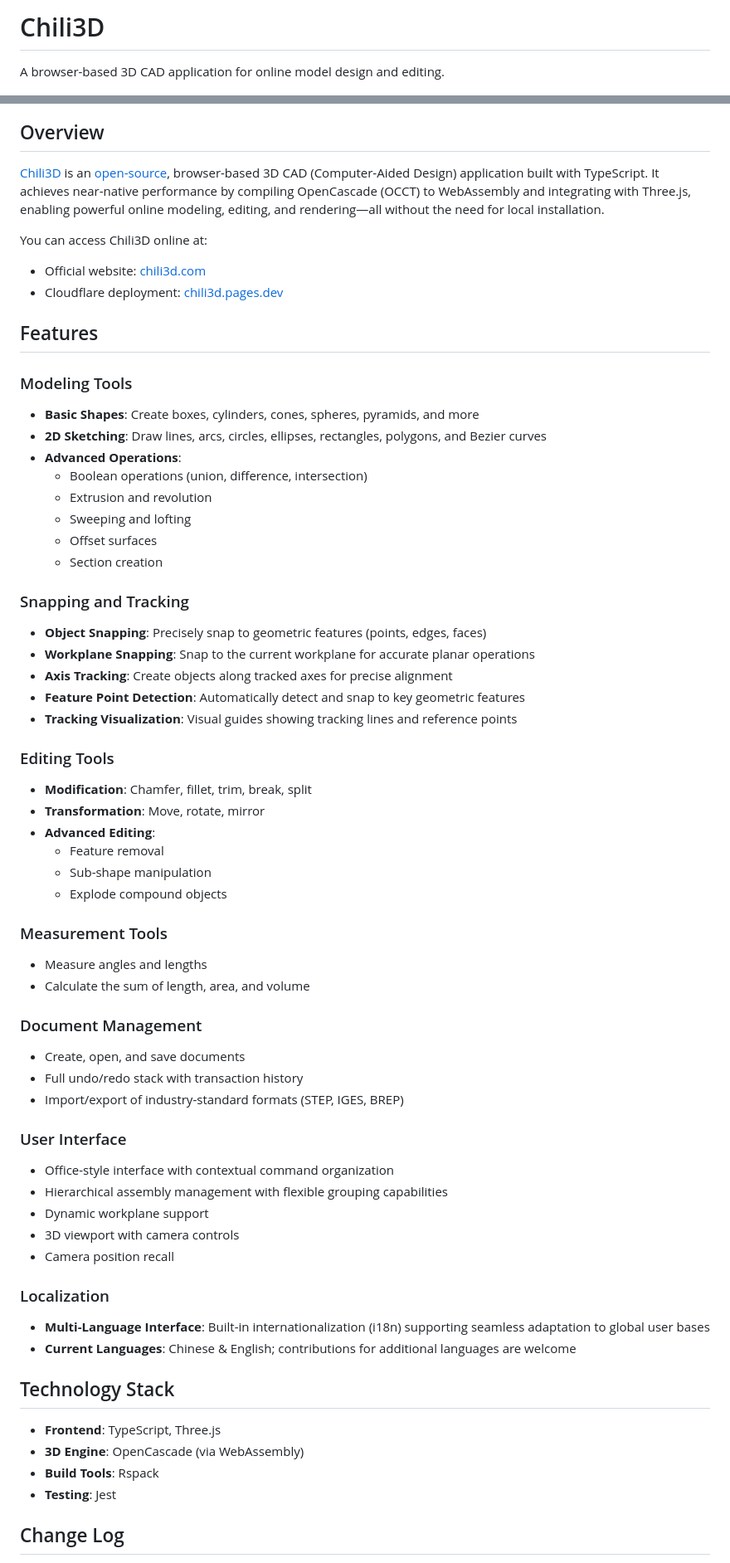
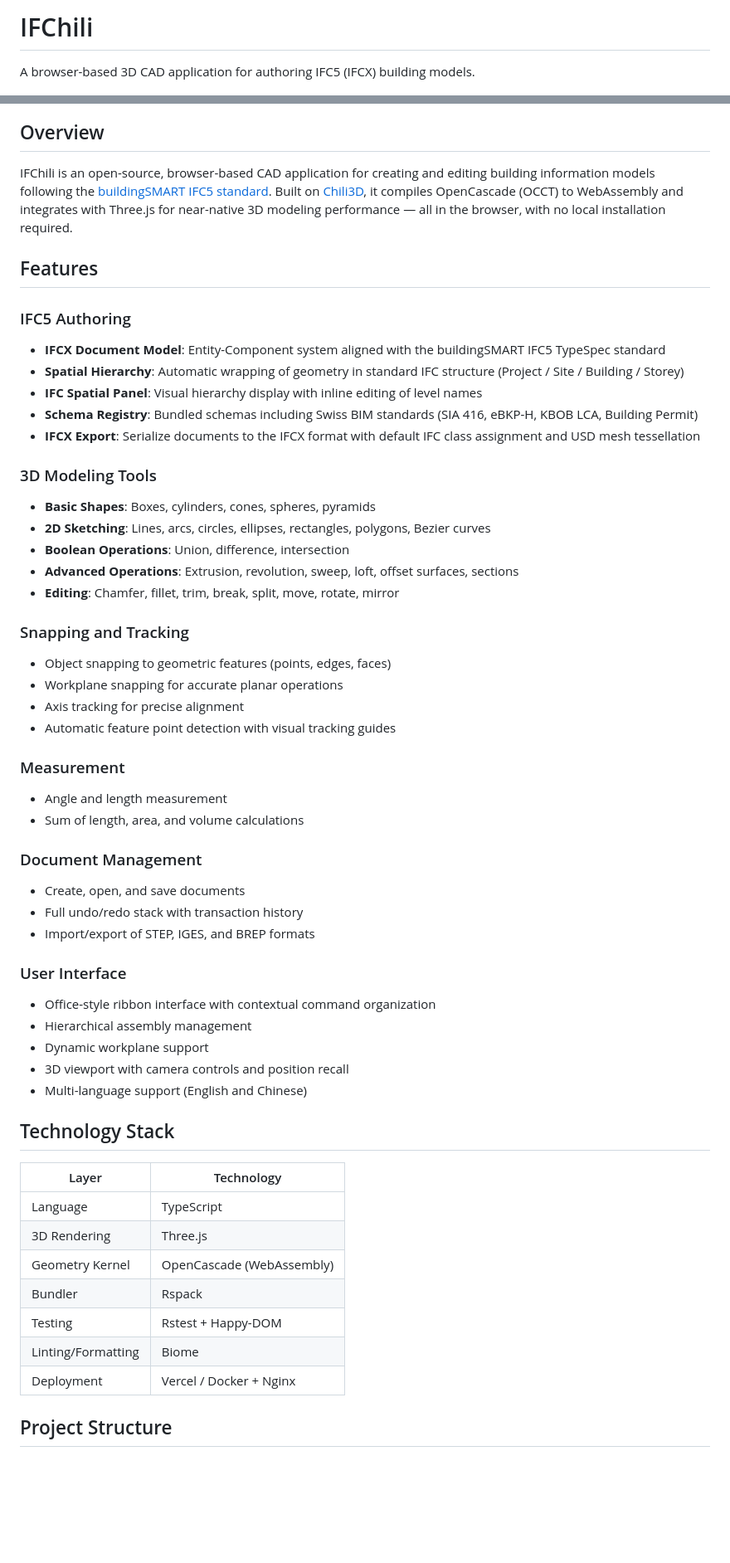
Before and after one commit to louistrue/ifc5cad, a Markdown page: README.md, 2 parts joined by grey strips. Shown at 83% size. Drawn GitHub-style; blank space fills up the shorter version.

```diff
--- a/README.md
+++ b/README.md
@@ -1,78 +1,68 @@
-# Chili3D
+# IFChili
 
-A browser-based 3D CAD application for online model design and editing.
+A browser-based 3D CAD application for authoring IFC5 (IFCX) building models.
 
 ![Screenshot](./screenshots/screenshot.png)
 
 ## Overview
 
-[Chili3D](https://chili3d.com) is an [open-source](https://github.com/xiangechen/chili3d), browser-based 3D CAD (Computer-Aided Design) application built with TypeScript. It achieves near-native performance by compiling OpenCascade (OCCT) to WebAssembly and integrating with Three.js, enabling powerful online modeling, editing, and rendering—all without the need for local installation.
-
-You can access Chili3D online at:
-
-- Official website: [chili3d.com](https://chili3d.com)
-- Cloudflare deployment: [chili3d.pages.dev](https://chili3d.pages.dev)
+IFChili is an open-source, browser-based CAD application for creating and editing building information models following the [buildingSMART IFC5 standard](https://github.com/buildingSMART/IFC5-development). Built on [Chili3D](https://github.com/xiangechen/chili3d), it compiles OpenCascade (OCCT) to WebAssembly and integrates with Three.js for near-native 3D modeling performance — all in the browser, with no local installation required.
 
 ## Features
 
-### Modeling Tools
+### IFC5 Authoring
 
-- **Basic Shapes**: Create boxes, cylinders, cones, spheres, pyramids, and more
-- **2D Sketching**: Draw lines, arcs, circles, ellipses, rectangles, polygons, and Bezier curves
-- **Advanced Operations**:
-    - Boolean operations (union, difference, intersection)
-    - Extrusion and revolution
-    - Sweeping and lofting
-    - Offset surfaces
-    - Section creation
+- **IFCX Document Model**: Entity-Component system aligned with the buildingSMART IFC5 TypeSpec standard
+- **Spatial Hierarchy**: Automatic wrapping of geometry in standard IFC structure (Project / Site / Building / Storey)
+- **IFC Spatial Panel**: Visual hierarchy display with inline editing of level names
+- **Schema Registry**: Bundled schemas including Swiss BIM standards (SIA 416, eBKP-H, KBOB LCA, Building Permit)
+- **IFCX Export**: Serialize documents to the IFCX format with default IFC class assignment and USD mesh tessellation
+
+### 3D Modeling Tools
+
+- **Basic Shapes**: Boxes, cylinders, cones, spheres, pyramids
+- **2D Sketching**: Lines, arcs, circles, ellipses, rectangles, polygons, Bezier curves
+- **Boolean Operations**: Union, difference, intersection
+- **Advanced Operations**: Extrusion, revolution, sweep, loft, offset surfaces, sections
+- **Editing**: Chamfer, fillet, trim, break, split, move, rotate, mirror
 
 ### Snapping and Tracking
 
-- **Object Snapping**: Precisely snap to geometric features (points, edges, faces)
-- **Workplane Snapping**: Snap to the current workplane for accurate planar operations
-- **Axis Tracking**: Create objects along tracked axes for precise alignment
-- **Feature Point Detection**: Automatically detect and snap to key geometric features
-- **Tracking Visualization**: Visual guides showing tracking lines and reference points
+- Object snapping to geometric features (points, edges, faces)
+- Workplane snapping for accurate planar operations
+- Axis tracking for precise alignment
+- Automatic feature point detection with visual tracking guides
 
-### Editing Tools
+### Measurement
 
-- **Modification**: Chamfer, fillet, trim, break, split
-- **Transformation**: Move, rotate, mirror
-- **Advanced Editing**:
-    - Feature removal
-    - Sub-shape manipulation
-    - Explode compound objects
-
-### Measurement Tools
-
-- Measure angles and lengths
-- Calculate the sum of length, area, and volume
+- Angle and length measurement
+- Sum of length, area, and volume calculations
 
 ### Document Management
 
 - Create, open, and save documents
 - Full undo/redo stack with transaction history
-- Import/export of industry-standard formats (STEP, IGES, BREP)
+- Import/export of STEP, IGES, and BREP formats
 
 ### User Interface
 
-- Office-style interface with contextual command organization
-- Hierarchical assembly management with flexible grouping capabilities
+- Office-style ribbon interface with contextual command organization
+- Hierarchical assembly management
 - Dynamic workplane support
-- 3D viewport with camera controls
-- Camera position recall
-
-### Localization
-
-- **Multi-Language Interface**: Built-in internationalization (i18n) supporting seamless adaptation to global user bases
-- **Current Languages**: Chinese & English; contributions for additional languages are welcome
+- 3D viewport with camera controls and position recall
+- Multi-language support (English and Chinese)
 
 ## Technology Stack
 
-- **Frontend**: TypeScript, Three.js
-- **3D Engine**: OpenCascade (via WebAssembly)
-- **Build Tools**: Rspack
-- **Testing**: Jest
+| Layer | Technology |
+|-------|-----------|
+| Language | TypeScript |
+| 3D Rendering | Three.js |
+| Geometry Kernel | OpenCascade (WebAssembly) |
+| Bundler | Rspack |
+| Testing | Rstest + Happy-DOM |
+| Linting/Formatting | Biome |
+| Deployment | Vercel / Docker + Nginx |
 
-## Change Log
+## Project Structure
 
```
Also changed, not shown: other parts of README.md (+54 -71 lines).
